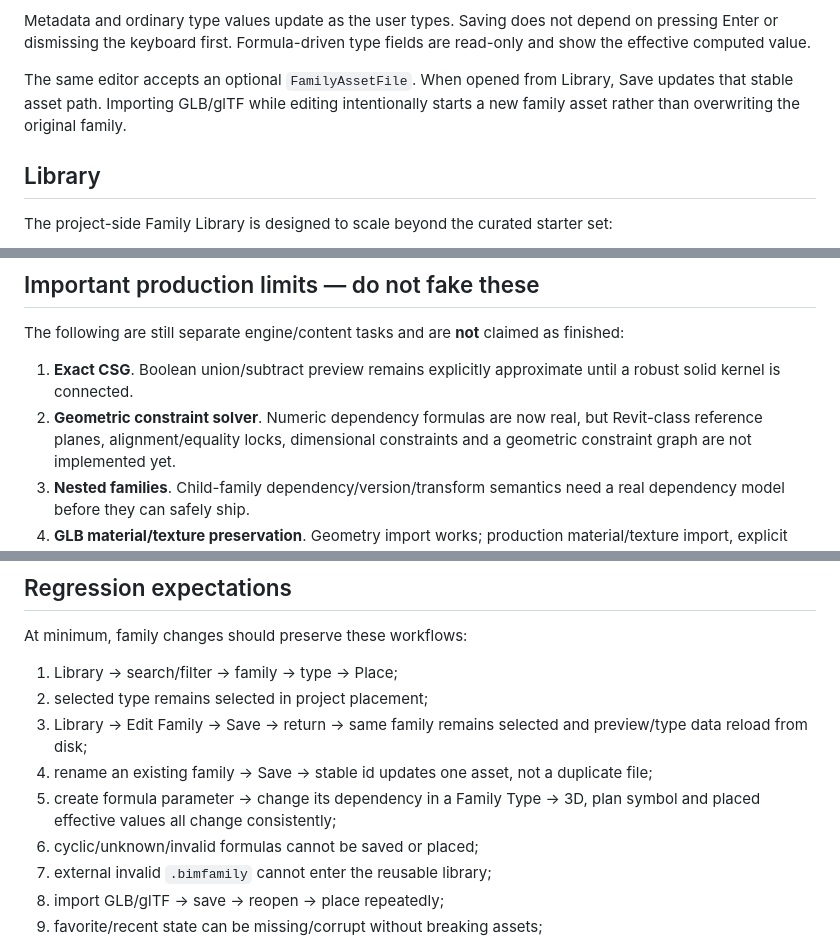
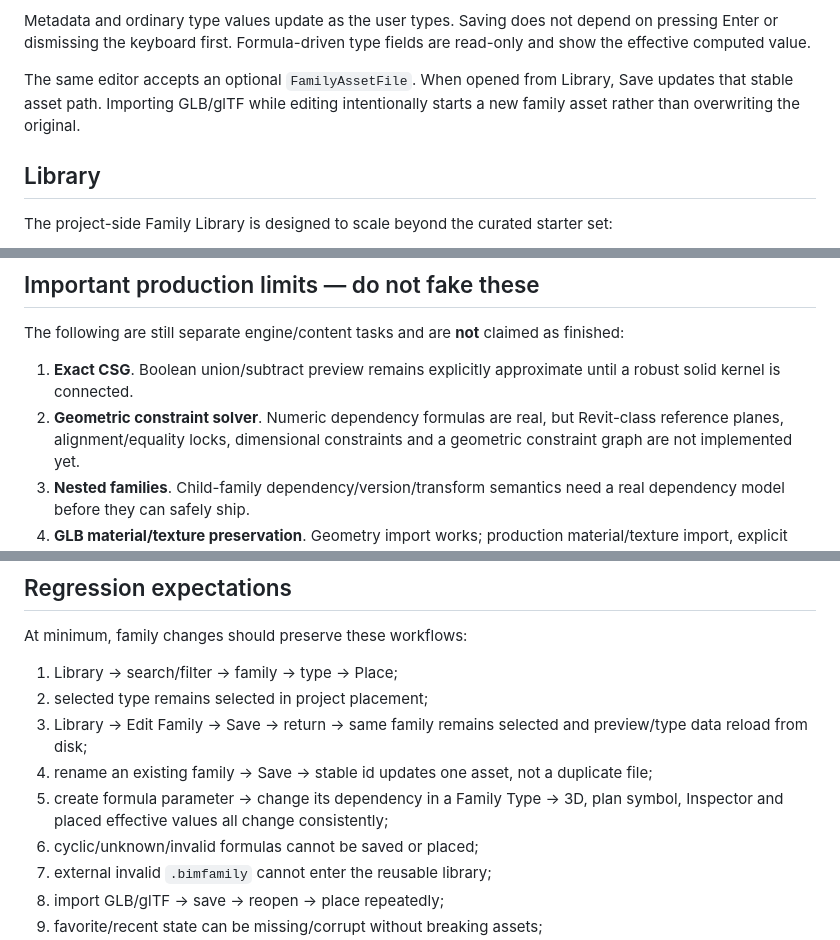
Before and after one commit to AxionSoftware-Inc/BIM-Mobile, a Markdown page: docs/family_authoring_architecture.md, 3 parts joined by grey strips. GitHub-like rendering.

```diff
--- a/docs/family_authoring_architecture.md
+++ b/docs/family_authoring_architecture.md
@@ -84,8 +84,8 @@ depend on pressing Enter or dismissing the keyboard first. Formula-driven type
 fields are read-only and show the effective computed value.
 
 The same editor accepts an optional `FamilyAssetFile`. When opened from Library,
-Save updates that stable asset path. Importing GLB/glTF while editing intentionally
-starts a new family asset rather than overwriting the original family.
+Save updates that stable asset path. Importing GLB/glTF while editing
+intentionally starts a new family asset rather than overwriting the original.
 
 ## Library
 
@@ -169,8 +176,8 @@ as finished:
 
 1. **Exact CSG**. Boolean union/subtract preview remains explicitly approximate
    until a robust solid kernel is connected.
-2. **Geometric constraint solver**. Numeric dependency formulas are now real,
-   but Revit-class reference planes, alignment/equality locks, dimensional
+2. **Geometric constraint solver**. Numeric dependency formulas are real, but
+   Revit-class reference planes, alignment/equality locks, dimensional
    constraints and a geometric constraint graph are not implemented yet.
 3. **Nested families**. Child-family dependency/version/transform semantics need
    a real dependency model before they can safely ship.
@@ -195,7 +202,7 @@ At minimum, family changes should preserve these workflows:
 4. rename an existing family -> Save -> stable id updates one asset, not a
    duplicate file;
 5. create formula parameter -> change its dependency in a Family Type -> 3D,
-   plan symbol and placed effective values all change consistently;
+   plan symbol, Inspector and placed effective values all change consistently;
 6. cyclic/unknown/invalid formulas cannot be saved or placed;
 7. external invalid `.bimfamily` cannot enter the reusable library;
 8. import GLB/glTF -> save -> reopen -> place repeatedly;
```
Also changed, not shown: other parts of docs/family_authoring_architecture.md (+17 -10 lines).
